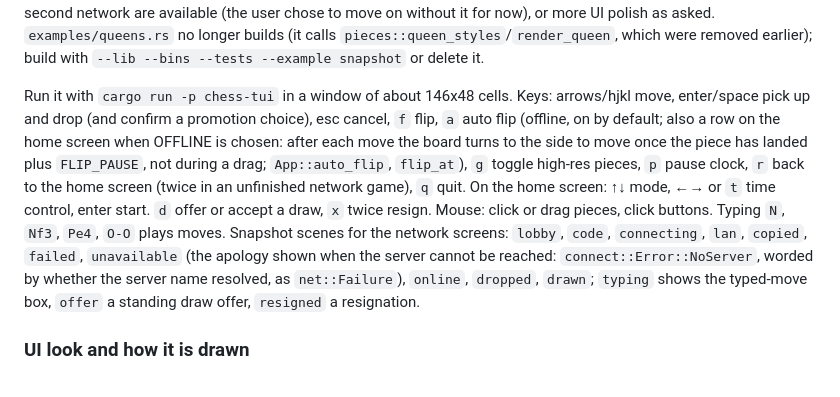
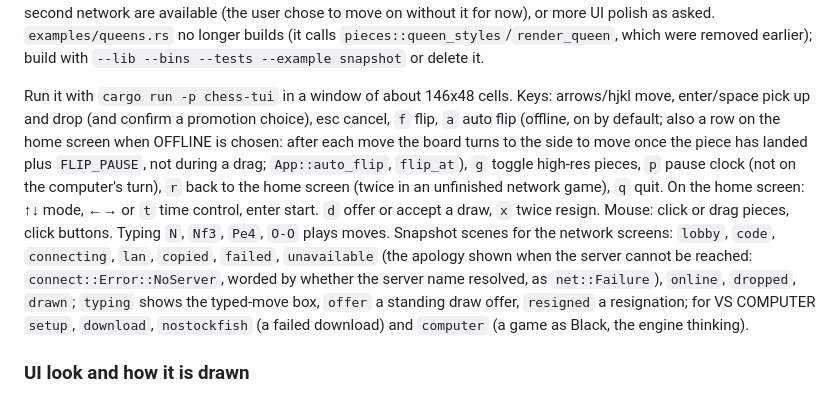
Before and after one commit to sudhanshu19102003/chess, a Markdown page: CLAUDE.md, the part around one of its changes. Drawn GitHub-style.

```diff
--- a/CLAUDE.md
+++ b/CLAUDE.md
@@ -25,7 +27,7 @@ Rust toolchain installed (stable, with clippy and rustfmt). Cargo workspace with
 
 Next: milestone 6 is built and tested on loopback but not yet played by hand between two machines. Hosting the public servers is undecided (options weighed: GCP free tier, Linode, Hetzner, the user's Mac via port forwarding or a tunnel such as bore; the user may lack a credit card); the default server name does not resolve yet. Ideas raised, not started: a DNS TXT record (`_chess.thesudhanshu.dev`) naming the current servers, direct connect with an address in the code (plus UPnP/NAT-PMP and LAN discovery), relay traffic caps. Then the milestone 3 field test when a public server and a second network are available (the user chose to move on without it for now), or more UI polish as asked. `examples/queens.rs` no longer builds (it calls `pieces::queen_styles`/`render_queen`, which were removed earlier); build with `--lib --bins --tests --example snapshot` or delete it.
 
-Run it with `cargo run -p chess-tui` in a window of about 146x48 cells. Keys: arrows/hjkl move, enter/space pick up and drop (and confirm a promotion choice), esc cancel, `f` flip, `a` auto flip (offline, on by default; also a row on the home screen when OFFLINE is chosen: after each move the board turns to the side to move once the piece has landed plus `FLIP_PAUSE`, not during a drag; `App::auto_flip`, `flip_at`), `g` toggle high-res pieces, `p` pause clock, `r` back to the home screen (twice in an unfinished network game), `q` quit. On the home screen: ↑↓ mode, ←→ or `t` time control, enter start. `d` offer or accept a draw, `x` twice resign. Mouse: click or drag pieces, click buttons. Typing `N`, `Nf3`, `Pe4`, `O-O` plays moves. Snapshot scenes for the network screens: `lobby`, `code`, `connecting`, `lan`, `copied`, `failed`, `unavailable` (the apology shown when the server cannot be reached: `connect::Error::NoServer`, worded by whether the server name resolved, as `net::Failure`), `online`, `dropped`, `drawn`; `typing` shows the typed-move box, `offer` a standing draw offer, `resigned` a resignation.
+Run it with `cargo run -p chess-tui` in a window of about 146x48 cells. Keys: arrows/hjkl move, enter/space pick up and drop (and confirm a promotion choice), esc cancel, `f` flip, `a` auto flip (offline, on by default; also a row on the home screen when OFFLINE is chosen: after each move the board turns to the side to move once the piece has landed plus `FLIP_PAUSE`, not during a drag; `App::auto_flip`, `flip_at`), `g` toggle high-res pieces, `p` pause clock (not on the computer's turn), `r` back to the home screen (twice in an unfinished network game), `q` quit. On the home screen: ↑↓ mode, ←→ or `t` time control, enter start. `d` offer or accept a draw, `x` twice resign. Mouse: click or drag pieces, click buttons. Typing `N`, `Nf3`, `Pe4`, `O-O` plays moves. Snapshot scenes for the network screens: `lobby`, `code`, `connecting`, `lan`, `copied`, `failed`, `unavailable` (the apology shown when the server cannot be reached: `connect::Error::NoServer`, worded by whether the server name resolved, as `net::Failure`), `online`, `dropped`, `drawn`; `typing` shows the typed-move box, `offer` a standing draw offer, `resigned` a resignation; for VS COMPUTER `setup`, `download`, `nostockfish` (a failed download) and `computer` (a game as Black, the engine thinking).
 
 ### UI look and how it is drawn
 
```
Also changed, not shown: other parts of CLAUDE.md (+3 -1 lines), 1 other file.
